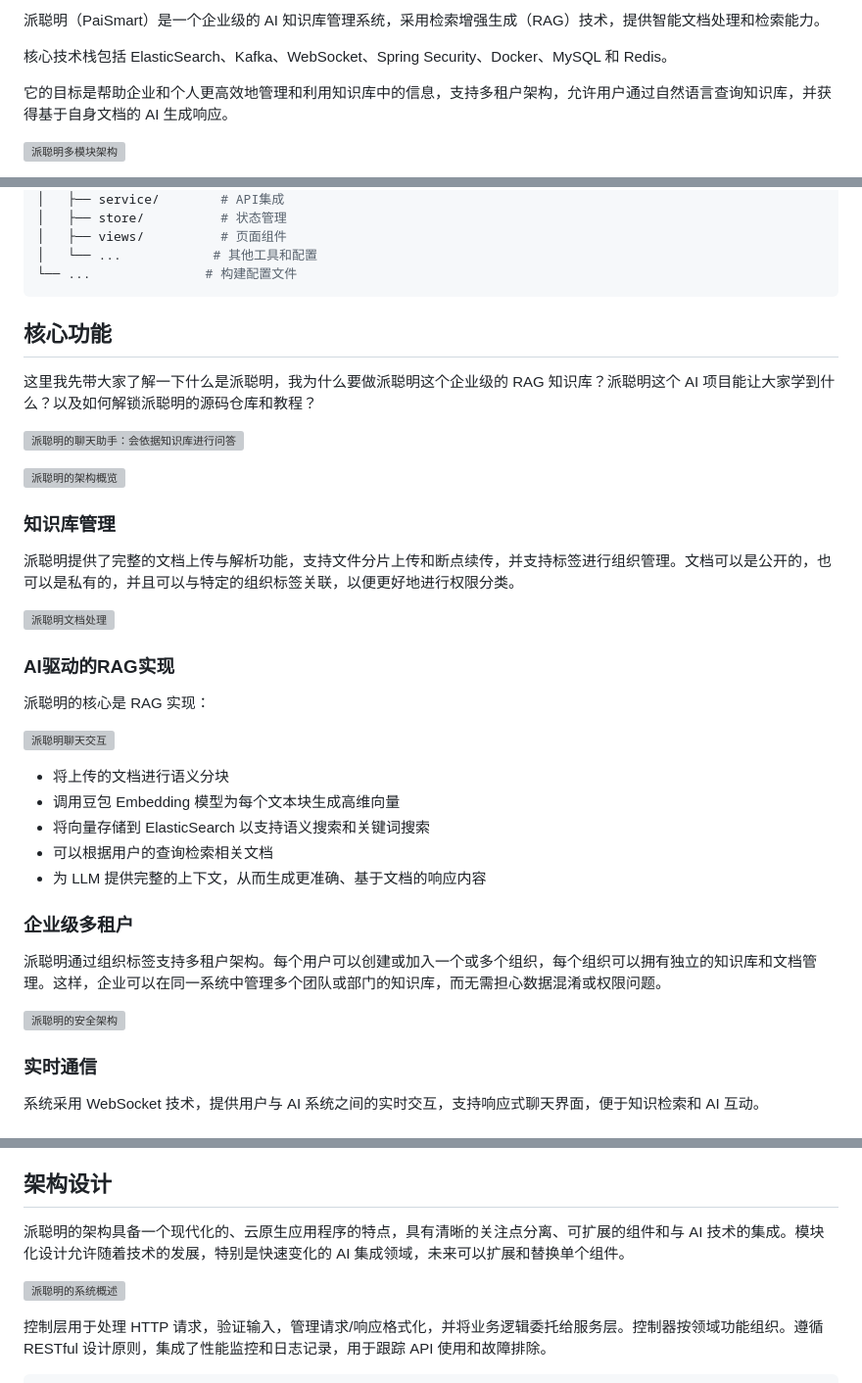
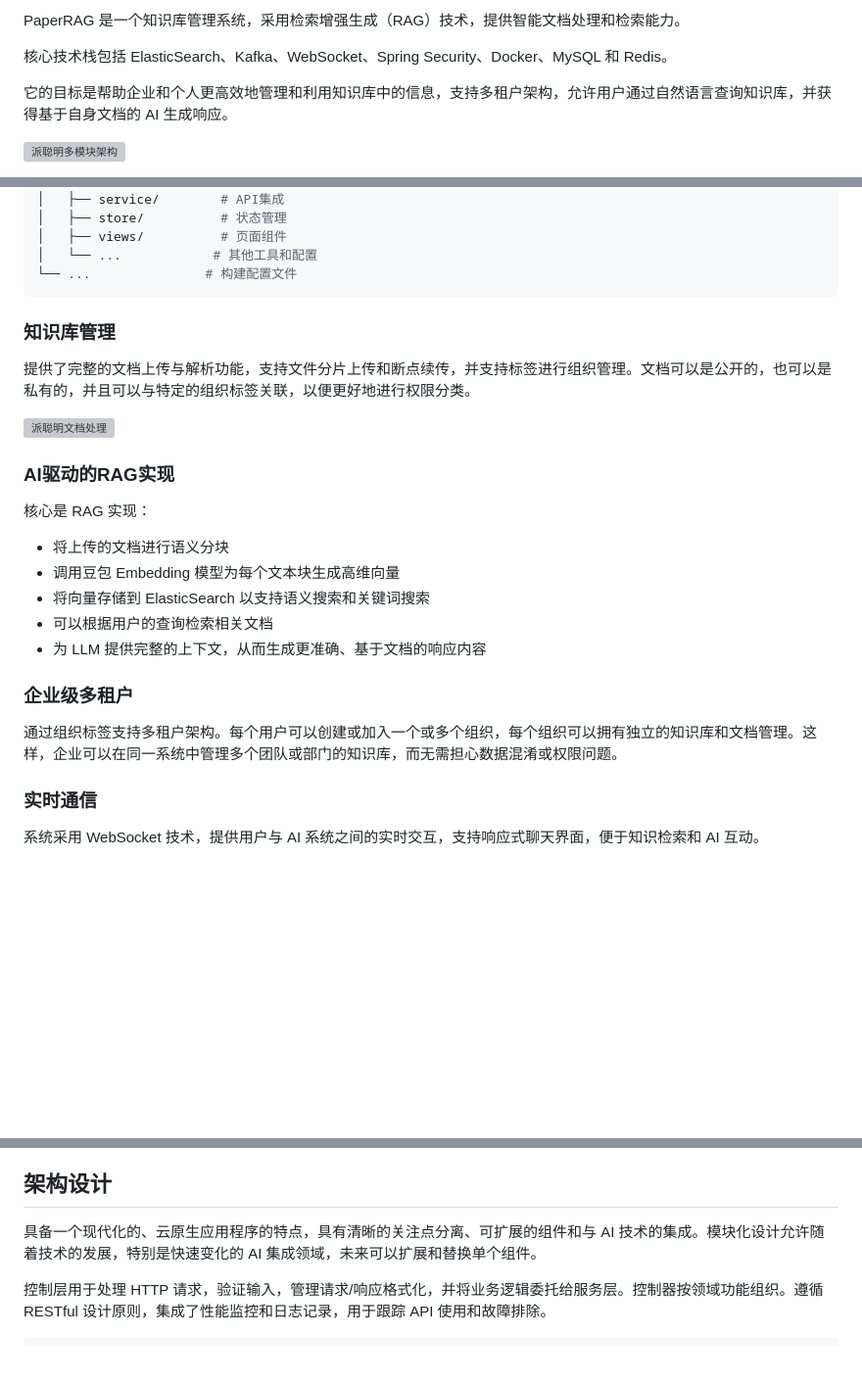
Before and after one commit to UpZed/PaperRAG, a Markdown page: README.md, 3 parts joined by grey strips. Shown at 98% size. Drawn GitHub-style; blank space fills up the shorter version; grey boxes are pictures that could not be loaded.

Commit message:
Update project name from '派聪明' to 'PaperRAG'

```diff
--- a/README.md
+++ b/README.md
@@ -1,4 +1,4 @@
-派聪明（PaiSmart）是一个企业级的 AI 知识库管理系统，采用检索增强生成（RAG）技术，提供智能文档处理和检索能力。
+PaperRAG 是一个知识库管理系统，采用检索增强生成（RAG）技术，提供智能文档处理和检索能力。
 
 核心技术栈包括 ElasticSearch、Kafka、WebSocket、Spring Security、Docker、MySQL 和 Redis。
 
@@ -80,25 +80,18 @@ frontend/
 
 
 
-## 核心功能
-
-这里我先带大家了解一下什么是派聪明，我为什么要做派聪明这个企业级的 RAG 知识库？派聪明这个 AI 项目能让大家学到什么？以及如何解锁派聪明的源码仓库和教程？
-
-![派聪明的聊天助手：会依据知识库进行问答](https://cdn.tobebetterjavaer.com/paicoding/2550c873a349d8bee29d46400f12ce76.png)
-
-![派聪明的架构概览](https://cdn.tobebetterjavaer.com/stutymore/README-20250730101618.png)
 
 ### 知识库管理
 
-派聪明提供了完整的文档上传与解析功能，支持文件分片上传和断点续传，并支持标签进行组织管理。文档可以是公开的，也可以是私有的，并且可以与特定的组织标签关联，以便更好地进行权限分类。
+提供了完整的文档上传与解析功能，支持文件分片上传和断点续传，并支持标签进行组织管理。文档可以是公开的，也可以是私有的，并且可以与特定的组织标签关联，以便更好地进行权限分类。
 
 ![派聪明文档处理](https://cdn.tobebetterjavaer.com/stutymore/README-20250730102808.png)
 
 ### AI驱动的RAG实现
 
-派聪明的核心是 RAG 实现：
+核心是 RAG 实现：
 
-![派聪明聊天交互](https://cdn.tobebetterjavaer.com/stutymore/README-20250730102837.png)
+
 
 - 将上传的文档进行语义分块
 - 调用豆包 Embedding 模型为每个文本块生成高维向量
@@ -108,9 +101,8 @@ frontend/
 
 ### 企业级多租户
 
-派聪明通过组织标签支持多租户架构。每个用户可以创建或加入一个或多个组织，每个组织可以拥有独立的知识库和文档管理。这样，企业可以在同一系统中管理多个团队或部门的知识库，而无需担心数据混淆或权限问题。
+通过组织标签支持多租户架构。每个用户可以创建或加入一个或多个组织，每个组织可以拥有独立的知识库和文档管理。这样，企业可以在同一系统中管理多个团队或部门的知识库，而无需担心数据混淆或权限问题。
 
-![派聪明的安全架构](https://cdn.tobebetterjavaer.com/stutymore/README-20250730103118.png)
 
 ### 实时通信
 
@@ -133,9 +125,8 @@ frontend/
 
 ## 架构设计
 
-派聪明的架构具备一个现代化的、云原生应用程序的特点，具有清晰的关注点分离、可扩展的组件和与 AI 技术的集成。模块化设计允许随着技术的发展，特别是快速变化的 AI 集成领域，未来可以扩展和替换单个组件。
+具备一个现代化的、云原生应用程序的特点，具有清晰的关注点分离、可扩展的组件和与 AI 技术的集成。模块化设计允许随着技术的发展，特别是快速变化的 AI 集成领域，未来可以扩展和替换单个组件。
 
-![派聪明的系统概述](https://cdn.tobebetterjavaer.com/stutymore/README-20250730102655.png)
 
 控制层用于处理 HTTP 请求，验证输入，管理请求/响应格式化，并将业务逻辑委托给服务层。控制器按领域功能组织。遵循 RESTful 设计原则，集成了性能监控和日志记录，用于跟踪 API 使用和故障排除。
 
```
